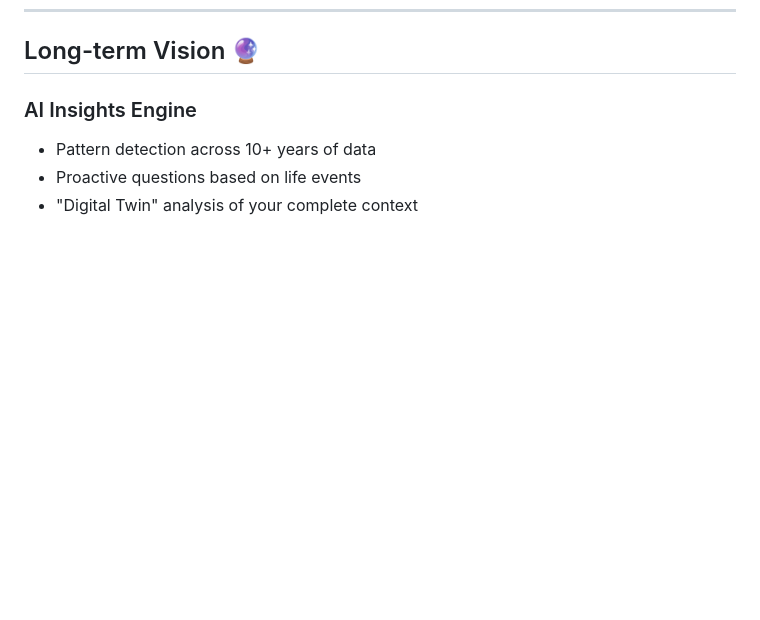
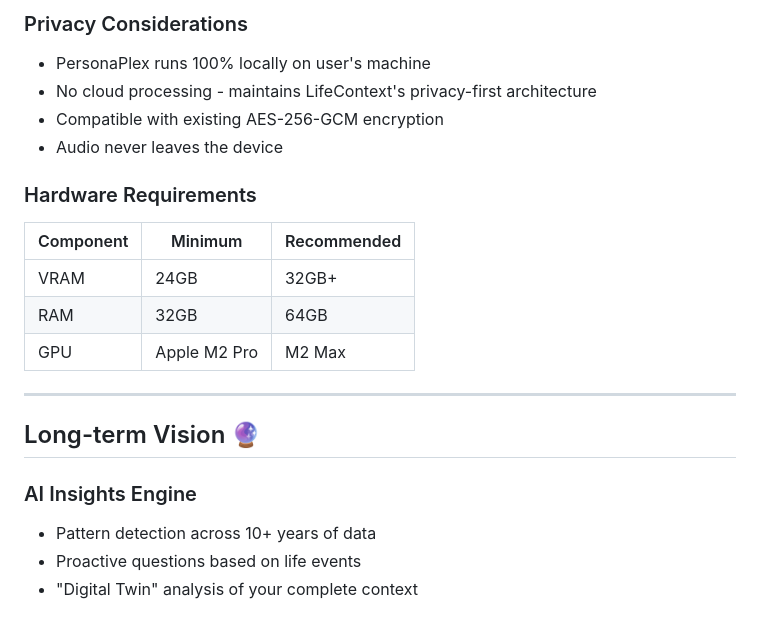
Before and after one commit to dmhernandez2525/LifeContext, a Markdown page: ROADMAP.md, the part around one of its changes. Drawn GitHub-style; blank space fills up the shorter version.

```diff
--- a/ROADMAP.md
+++ b/ROADMAP.md
@@ -141,3 +196,20 @@ Create the world's most comprehensive, private, and intelligent life documentati
+### Privacy Considerations
+
+- PersonaPlex runs 100% locally on user's machine
+- No cloud processing - maintains LifeContext's privacy-first architecture
+- Compatible with existing AES-256-GCM encryption
+- Audio never leaves the device
+
+### Hardware Requirements
+
+| Component | Minimum | Recommended |
+|-----------|---------|-------------|
+| VRAM | 24GB | 32GB+ |
+| RAM | 32GB | 64GB |
+| GPU | Apple M2 Pro | M2 Max |
+
+---
+
 ## Long-term Vision 🔮
 
 ### AI Insights Engine
```
Also changed, not shown: other parts of ROADMAP.md (+55 -0 lines).
